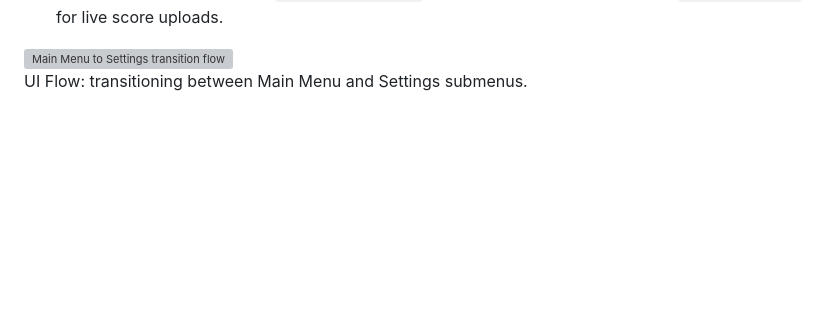
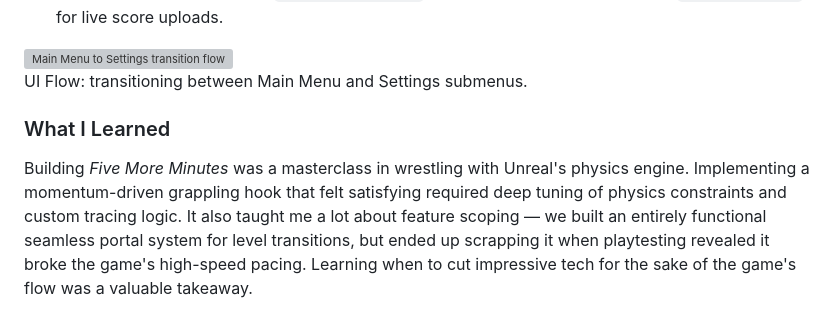
Before and after one commit to Zum0DePapaya/portfolio-cms, a Markdown page: src/projects/five-more-minutes.md, the part around the change. Rendered like a GitHub page; blank space fills up the shorter version; grey boxes are pictures that could not be loaded.

Commit message:
docs: add missing what i learned section to five more minutes

```diff
--- a/src/projects/five-more-minutes.md
+++ b/src/projects/five-more-minutes.md
@@ -115,3 +115,7 @@ Beyond the core systems, I built the game's UI framework and audio pipeline to m
   </div>
 </div>
 <p class="video-text">UI Flow: transitioning between Main Menu and Settings submenus.</p>
+
+### What I Learned
+
+Building *Five More Minutes* was a masterclass in wrestling with Unreal's physics engine. Implementing a momentum-driven grappling hook that felt satisfying required deep tuning of physics constraints and custom tracing logic. It also taught me a lot about feature scoping — we built an entirely functional seamless portal system for level transitions, but ended up scrapping it when playtesting revealed it broke the game's high-speed pacing. Learning when to cut impressive tech for the sake of the game's flow was a valuable takeaway.
```
